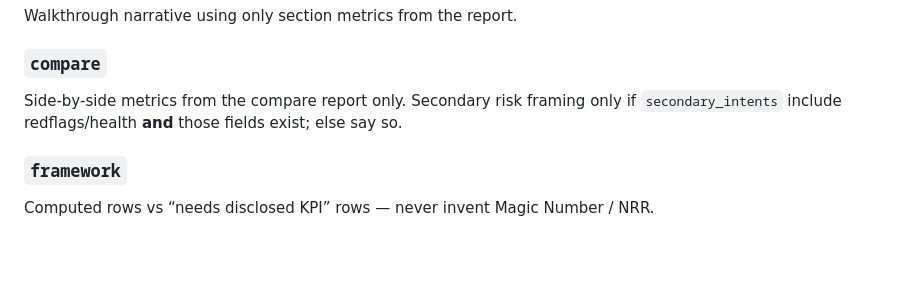
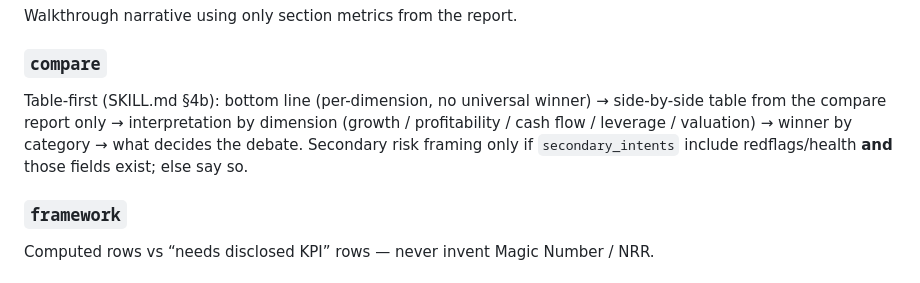
Before and after one commit to notEhEnG/finance-skills, a Markdown page: docs/agent-policy.md, the part around the change. Rendered like a GitHub page; blank space fills up the shorter version.

```diff
--- a/docs/agent-policy.md
+++ b/docs/agent-policy.md
@@ -82,8 +82,11 @@ Walkthrough narrative using only section metrics from the report.
 
 ### `compare`
 
-Side-by-side metrics from the compare report only. Secondary risk framing only if
-`secondary_intents` include redflags/health **and** those fields exist; else say so.
+Table-first (SKILL.md §4b): bottom line (per-dimension, no universal winner) →
+side-by-side table from the compare report only → interpretation by dimension
+(growth / profitability / cash flow / leverage / valuation) → winner by category →
+what decides the debate. Secondary risk framing only if `secondary_intents`
+include redflags/health **and** those fields exist; else say so.
 
 ### `framework`
 
```
Also changed, not shown: CHANGELOG.md (+9 -0 lines), SKILL.md (+44 -12 lines).
